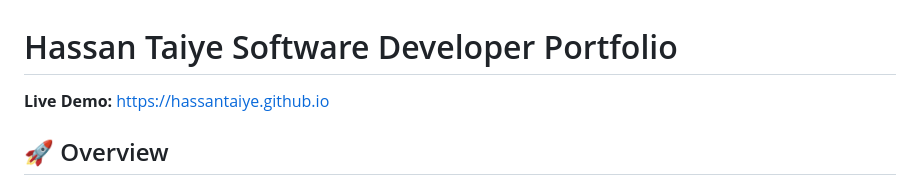
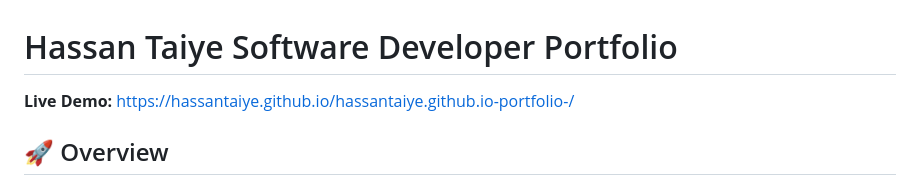
Before and after one commit to Hassantaiye/hassantaiye.github.io, a Markdown page: README.md, the part around the change printed below. GitHub-like rendering.

```diff
--- a/README.md
+++ b/README.md
@@ -1,6 +1,6 @@
 
 # Hassan Taiye Software Developer Portfolio
-**Live Demo:** https://hassantaiye.github.io
+**Live Demo:** https://hassantaiye.github.io/hassantaiye.github.io-portfolio-/
 
 ## 🚀 Overview
 A modern, responsive portfolio website showcasing my skills as an aspiring software developer. Built with clean, maintainable code and optimized for performance.
```
Also changed, not shown: other parts of README.md (+1 -1 lines).
